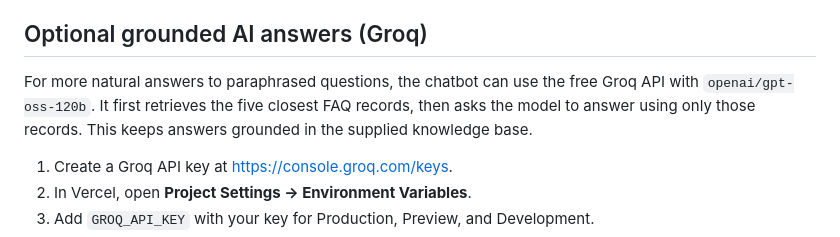
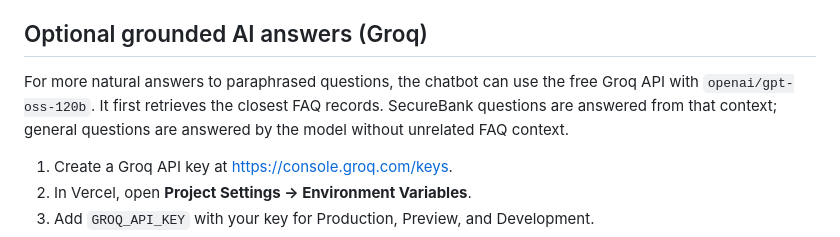
Before and after one commit to arslanrajput-sys/CodeAlpha_FAQ_ChatBot, a Markdown page: README.md, the part around the change. Drawn GitHub-style.

Commit message:
Support general and grounded AI answers

```diff
--- a/README.md
+++ b/README.md
@@ -29,7 +29,7 @@ The matching engine uses both word TF-IDF and a small character TF-IDF component
 
 ## Optional grounded AI answers (Groq)
 
-For more natural answers to paraphrased questions, the chatbot can use the free Groq API with `openai/gpt-oss-120b`. It first retrieves the five closest FAQ records, then asks the model to answer using only those records. This keeps answers grounded in the supplied knowledge base.
+For more natural answers to paraphrased questions, the chatbot can use the free Groq API with `openai/gpt-oss-120b`. It first retrieves the closest FAQ records. SecureBank questions are answered from that context; general questions are answered by the model without unrelated FAQ context.
 
 1. Create a Groq API key at https://console.groq.com/keys.
 2. In Vercel, open **Project Settings → Environment Variables**.
```
